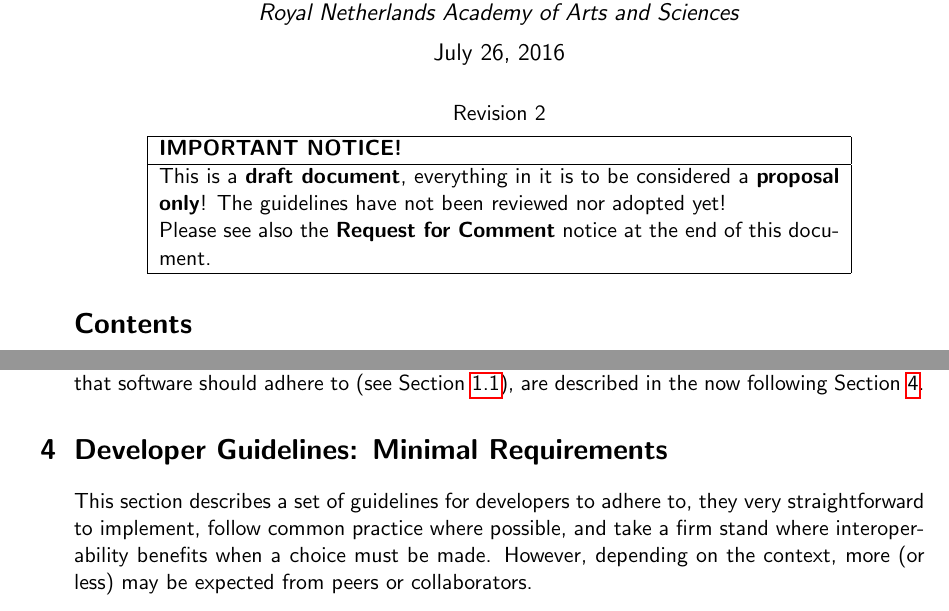
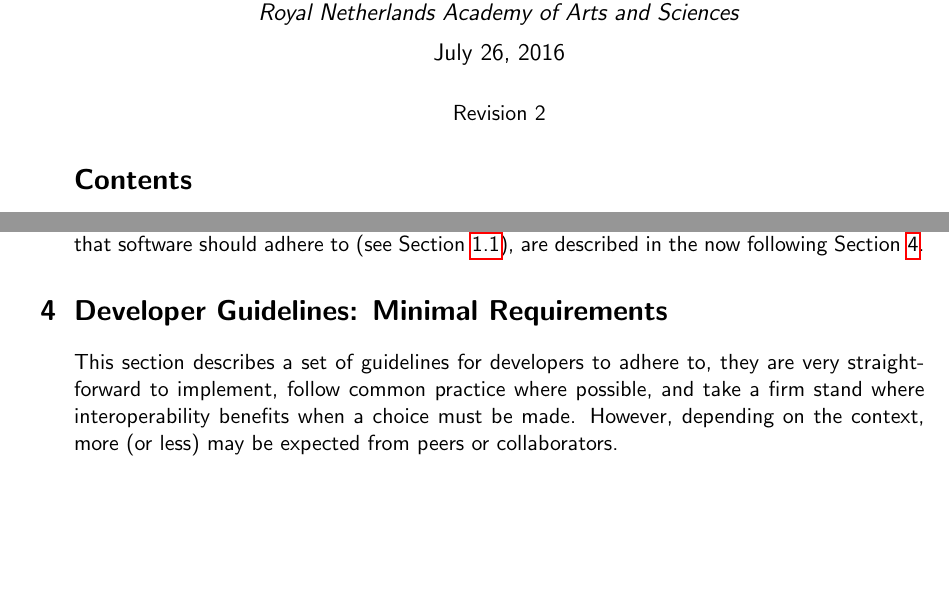
Before and after one commit to CLARIAH/software-quality-guidelines, a LaTeX document (softwareguidelines.tex): two parts of pages 1 and 6 of 40 before the commit and two parts of pages 1 and 6 of 39 after it, joined at a grey line, cut so that both start at the same text, the shorter picture padded with empty space. Compiled offline with pdfLaTeX.

Commit message:
removed the draft notice at the beginning and fixed a typo

```diff
--- a/softwareguidelines.tex
+++ b/softwareguidelines.tex
@@ -89,12 +89,12 @@
 Revision 2
 \end{center}
 
-\begin{notice}
-This is a \textbf{draft document}, everything in it is to be considered a
-\textbf{proposal only}! The guidelines have not been reviewed nor adopted yet!
-
-Please see also the \textbf{Request for Comment} notice at the end of this document.
-\end{notice}
+%\begin{notice}
+%This is a \textbf{draft document}, everything in it is to be considered a
+%\textbf{proposal only}! The guidelines have not been reviewed nor adopted yet!
+%
+%Please see also the \textbf{Request for Comment} notice at the end of this document.
+%\end{notice}
 
 \tableofcontents
 
@@ -362,7 +362,7 @@
 \section{Developer Guidelines: Minimal Requirements}\label{sec:req}
 
 This section describes a set of guidelines for developers to adhere to, they
-very straightforward to implement, follow common practice where possible,
+are very straightforward to implement, follow common practice where possible,
 and take a firm stand where interoperability benefits when a choice must be
 made. However, depending on the context, more (or less) may be expected from
 peers or collaborators.
```
Also changed, not shown: softwareguidelines.pdf.
